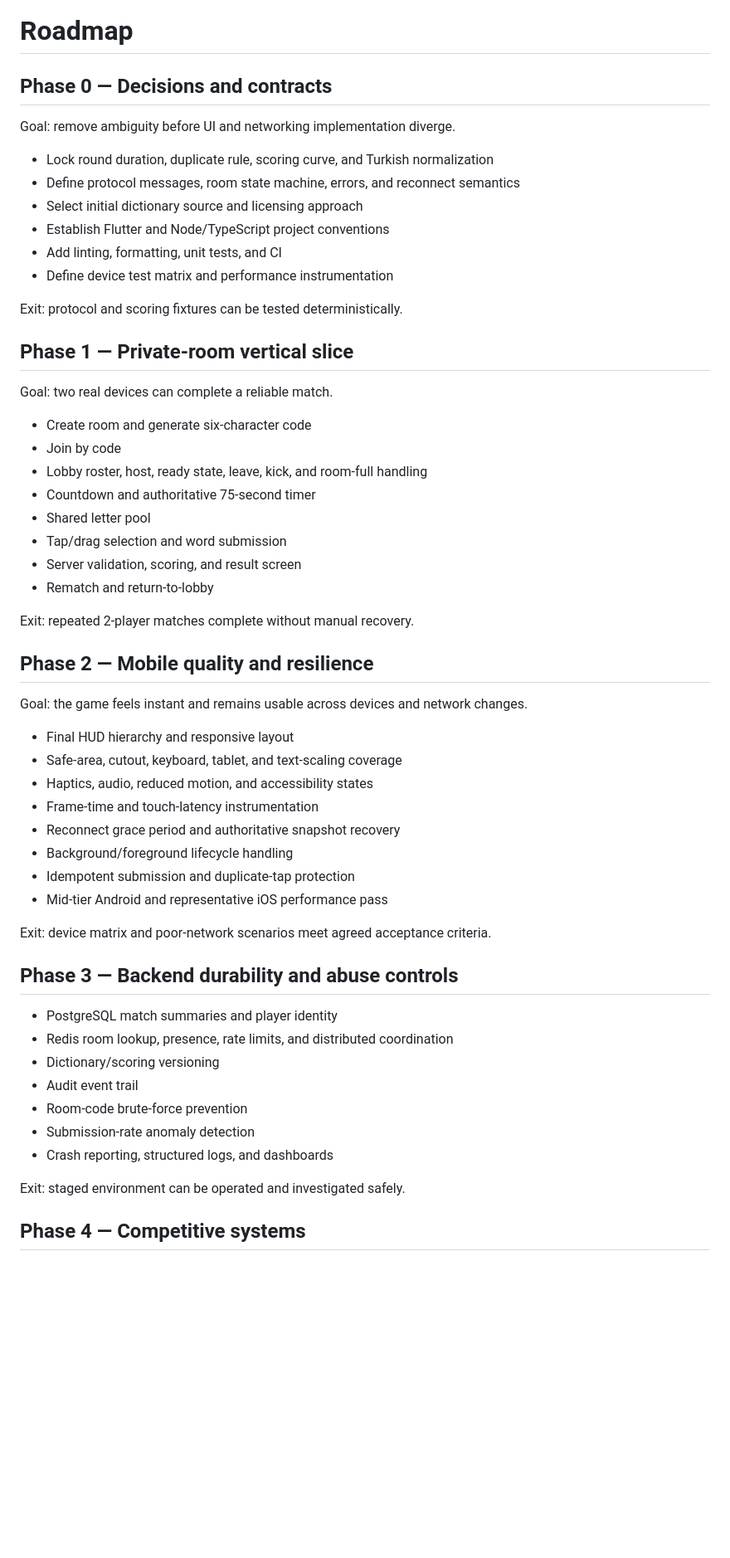
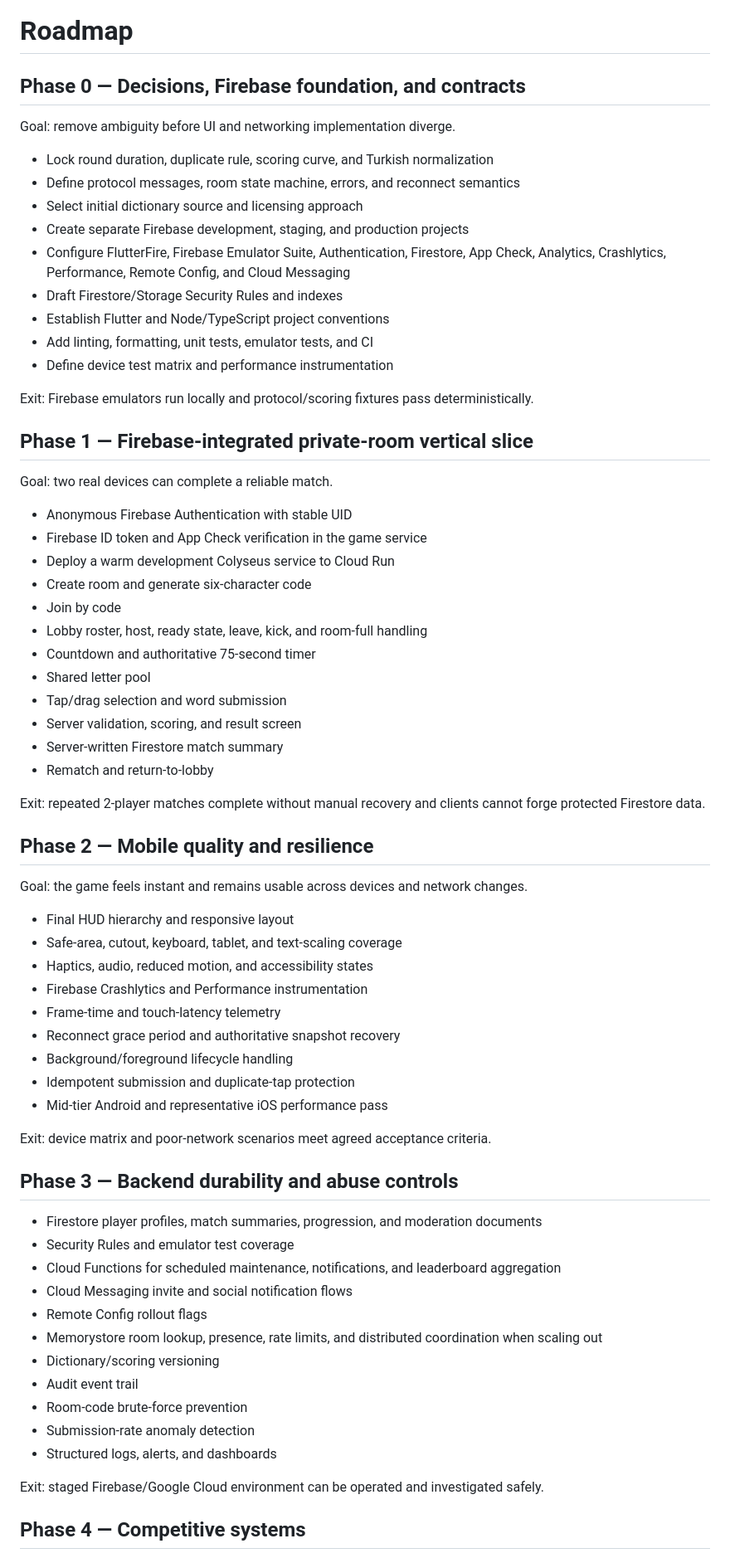
Before and after one commit to bozukartr/word-rush-arena, a Markdown page: docs/ROADMAP.md, the part around one of its changes. Shown at 83% size. Drawn GitHub-style; blank space fills up the shorter version.

Commit message:
docs: add Firebase delivery phases

```diff
--- a/docs/ROADMAP.md
+++ b/docs/ROADMAP.md
@@ -1,22 +1,28 @@
 # Roadmap
 
-## Phase 0 — Decisions and contracts
+## Phase 0 — Decisions, Firebase foundation, and contracts
 
 Goal: remove ambiguity before UI and networking implementation diverge.
 
 - Lock round duration, duplicate rule, scoring curve, and Turkish normalization
 - Define protocol messages, room state machine, errors, and reconnect semantics
 - Select initial dictionary source and licensing approach
+- Create separate Firebase development, staging, and production projects
+- Configure FlutterFire, Firebase Emulator Suite, Authentication, Firestore, App Check, Analytics, Crashlytics, Performance, Remote Config, and Cloud Messaging
+- Draft Firestore/Storage Security Rules and indexes
 - Establish Flutter and Node/TypeScript project conventions
-- Add linting, formatting, unit tests, and CI
+- Add linting, formatting, unit tests, emulator tests, and CI
 - Define device test matrix and performance instrumentation
 
-Exit: protocol and scoring fixtures can be tested deterministically.
+Exit: Firebase emulators run locally and protocol/scoring fixtures pass deterministically.
 
-## Phase 1 — Private-room vertical slice
+## Phase 1 — Firebase-integrated private-room vertical slice
 
 Goal: two real devices can complete a reliable match.
 
+- Anonymous Firebase Authentication with stable UID
+- Firebase ID token and App Check verification in the game service
+- Deploy a warm development Colyseus service to Cloud Run
 - Create room and generate six-character code
 - Join by code
 - Lobby roster, host, ready state, leave, kick, and room-full handling
@@ -24,9 +30,10 @@ Goal: two real devices can complete a reliable match.
 - Shared letter pool
 - Tap/drag selection and word submission
 - Server validation, scoring, and result screen
+- Server-written Firestore match summary
 - Rematch and return-to-lobby
 
-Exit: repeated 2-player matches complete without manual recovery.
+Exit: repeated 2-player matches complete without manual recovery and clients cannot forge protected Firestore data.
 
 ## Phase 2 — Mobile quality and resilience
 
@@ -35,7 +42,8 @@ Goal: the game feels instant and remains usable across devices and network chang
 - Final HUD hierarchy and responsive layout
 - Safe-area, cutout, keyboard, tablet, and text-scaling coverage
 - Haptics, audio, reduced motion, and accessibility states
-- Frame-time and touch-latency instrumentation
+- Firebase Crashlytics and Performance instrumentation
+- Frame-time and touch-latency telemetry
 - Reconnect grace period and authoritative snapshot recovery
 - Background/foreground lifecycle handling
 - Idempotent submission and duplicate-tap protection
@@ -45,15 +53,19 @@ Exit: device matrix and poor-network scenarios meet agreed acceptance criteria.
 
 ## Phase 3 — Backend durability and abuse controls
 
-- PostgreSQL match summaries and player identity
-- Redis room lookup, presence, rate limits, and distributed coordination
+- Firestore player profiles, match summaries, progression, and moderation documents
+- Security Rules and emulator test coverage
+- Cloud Functions for scheduled maintenance, notifications, and leaderboard aggregation
+- Cloud Messaging invite and social notification flows
+- Remote Config rollout flags
+- Memorystore room lookup, presence, rate limits, and distributed coordination when scaling out
 - Dictionary/scoring versioning
 - Audit event trail
 - Room-code brute-force prevention
 - Submission-rate anomaly detection
-- Crash reporting, structured logs, and dashboards
+- Structured logs, alerts, and dashboards
 
-Exit: staged environment can be operated and investigated safely.
+Exit: staged Firebase/Google Cloud environment can be operated and investigated safely.
 
 ## Phase 4 — Competitive systems
 
```
Also changed, not shown: other parts of docs/ROADMAP.md (+13 -7 lines).
